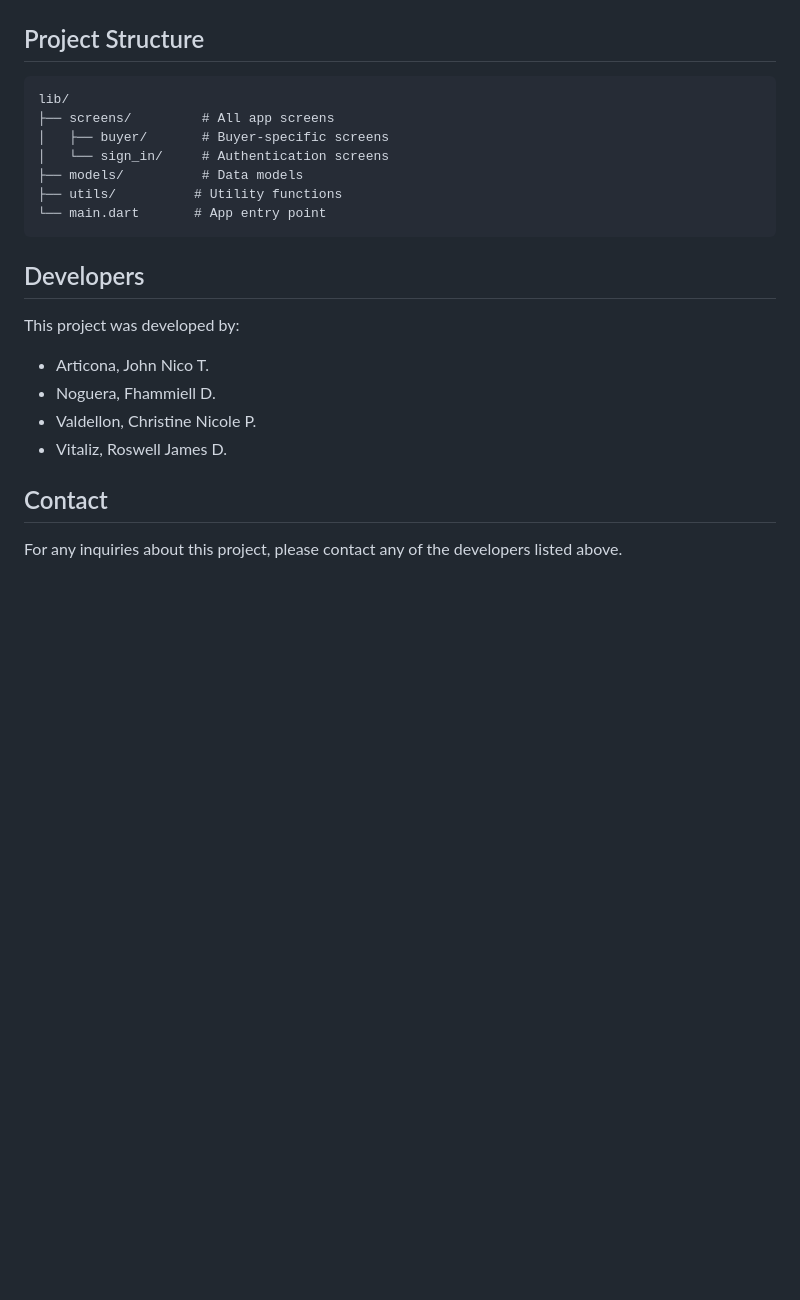
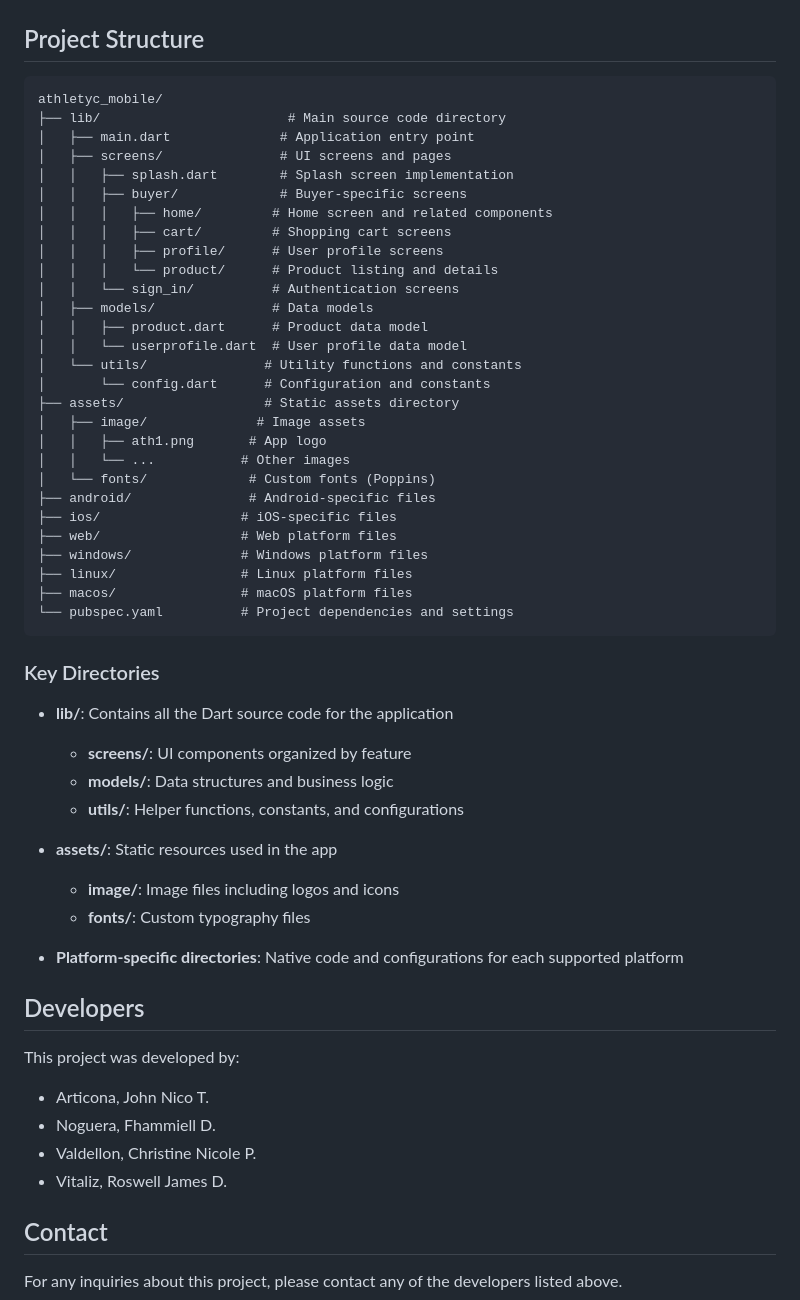
Before and after one commit to rswlljms/athletyc_mobile, a Markdown page: README.md, the part around the change. GitHub-like rendering; blank space fills up the shorter version.

````diff
--- a/README.md
+++ b/README.md
@@ -207,14 +207,48 @@ flutter run
 ## Project Structure
 
 ```
-lib/
-├── screens/         # All app screens
-│   ├── buyer/       # Buyer-specific screens
-│   └── sign_in/     # Authentication screens
-├── models/          # Data models
-├── utils/          # Utility functions
-└── main.dart       # App entry point
+athletyc_mobile/
+├── lib/                        # Main source code directory
+│   ├── main.dart              # Application entry point
+│   ├── screens/               # UI screens and pages
+│   │   ├── splash.dart        # Splash screen implementation
+│   │   ├── buyer/             # Buyer-specific screens
+│   │   │   ├── home/         # Home screen and related components
+│   │   │   ├── cart/         # Shopping cart screens
+│   │   │   ├── profile/      # User profile screens
+│   │   │   └── product/      # Product listing and details
+│   │   └── sign_in/          # Authentication screens
+│   ├── models/               # Data models
+│   │   ├── product.dart      # Product data model
+│   │   └── userprofile.dart  # User profile data model
+│   └── utils/               # Utility functions and constants
+│       └── config.dart      # Configuration and constants
+├── assets/                  # Static assets directory
+│   ├── image/              # Image assets
+│   │   ├── ath1.png       # App logo
+│   │   └── ...           # Other images
+│   └── fonts/             # Custom fonts (Poppins)
+├── android/               # Android-specific files
+├── ios/                  # iOS-specific files
+├── web/                  # Web platform files
+├── windows/              # Windows platform files
+├── linux/                # Linux platform files
+├── macos/                # macOS platform files
+└── pubspec.yaml          # Project dependencies and settings
 ```
+
+### Key Directories
+
+- **lib/**: Contains all the Dart source code for the application
+  - **screens/**: UI components organized by feature
+  - **models/**: Data structures and business logic
+  - **utils/**: Helper functions, constants, and configurations
+
+- **assets/**: Static resources used in the app
+  - **image/**: Image files including logos and icons
+  - **fonts/**: Custom typography files
+
+- **Platform-specific directories**: Native code and configurations for each supported platform
 
 ## Developers
 
@@ -224,7 +258,6 @@ This project was developed by:
 - Valdellon, Christine Nicole P.
 - Vitaliz, Roswell James D.
 
-
 ## Contact
 
 For any inquiries about this project, please contact any of the developers listed above.
````
